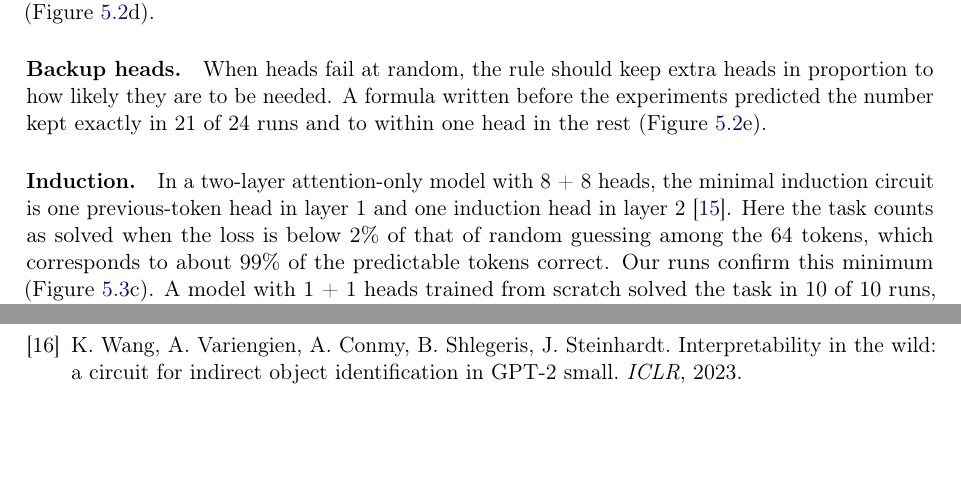
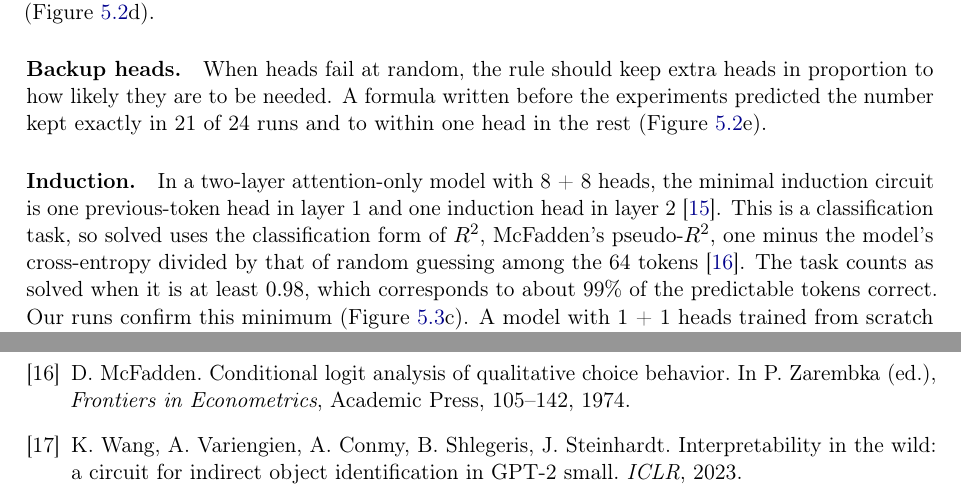
Before and after one commit to masonkadem/HMHA, a LaTeX thesis (paper/thesis_macro_to_micro.tex): two parts of pages 7 and 12 of 12, joined at a grey line, cut so that both start at the same text, the shorter picture padded with empty space. Compiled offline with pdfLaTeX.

Commit message:
Chapter: induction solved bar stated as McFadden pseudo-R2 >= 0.98

```diff
--- a/paper/thesis_macro_to_micro.tex
+++ b/paper/thesis_macro_to_micro.tex
@@ -336,8 +336,10 @@ kept exactly in 21 of 24 runs and to within one head in the rest (Figure~\ref{fi
 
 \paragraph{Induction.} In a two-layer attention-only model with 8 + 8 heads, the minimal induction
 circuit is one previous-token head in layer 1 and one induction head in layer 2 \cite{olsson2022}.
-Here the task counts as solved when the loss is below 2\% of that of random guessing among the 64
-tokens, which corresponds to about 99\% of the predictable tokens correct.
+This is a classification task, so solved uses the classification form of $R^2$, McFadden's
+pseudo-$R^2$, one minus the model's cross-entropy divided by that of random guessing among the 64
+tokens \cite{mcfadden1974}. The task counts as solved when it is at least $0.98$, which corresponds
+to about 99\% of the predictable tokens correct.
 Our runs confirm this minimum (Figure~\ref{fig:induction}c). A model with 1 + 1 heads trained
 from scratch solved the task in 10 of 10 runs, while a single layer failed in every run, whether
 it had 1 head or 8. The circuit needs depth, not more heads. A model with 2 + 1 heads also
@@ -463,6 +465,8 @@ stable circuits are across training methods, and will be reported as such.
   \emph{ACL}, 2019.
 \bibitem{olsson2022} C.~Olsson et al. In-context learning and induction heads.
   \emph{Transformer Circuits Thread}, 2022.
+\bibitem{mcfadden1974} D.~McFadden. Conditional logit analysis of qualitative choice behavior. In
+  P.~Zarembka (ed.), \emph{Frontiers in Econometrics}, Academic Press, 105--142, 1974.
 \bibitem{wang2023} K.~Wang, A.~Variengien, A.~Conmy, B.~Shlegeris, J.~Steinhardt. Interpretability
   in the wild: a circuit for indirect object identification in GPT-2 small. \emph{ICLR}, 2023.
 \end{thebibliography}
```
Also changed, not shown: paper/thesis_macro_to_micro.pdf.
